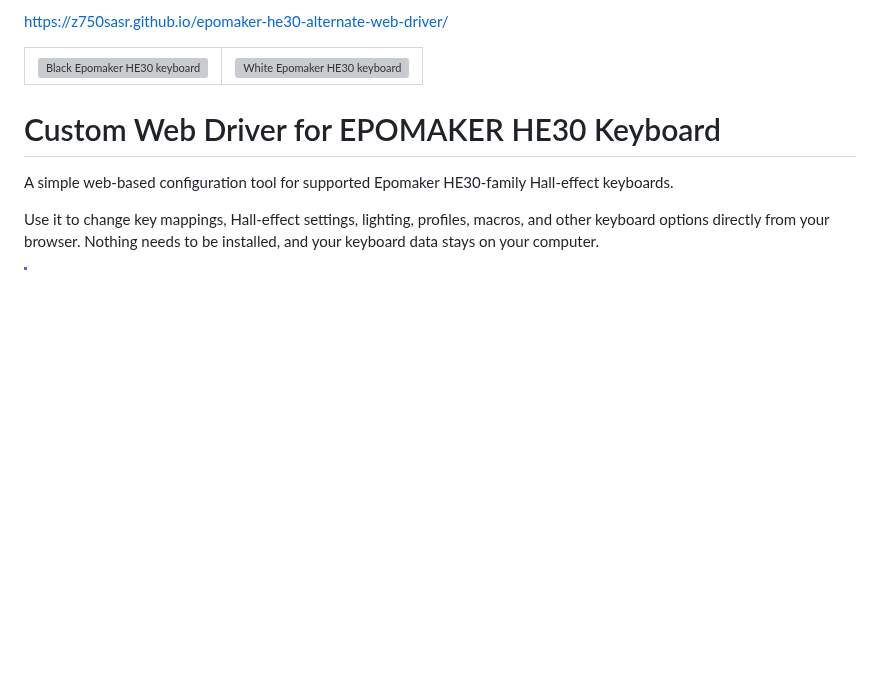
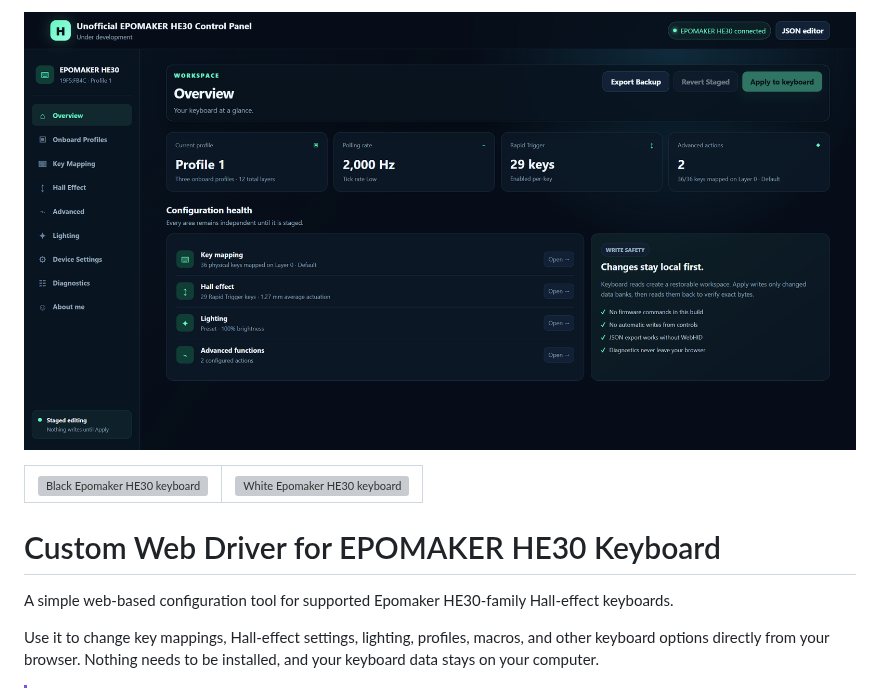
Before and after one commit to z750sasr/epomaker-he30-alternate-web-driver, a Markdown page: README.md, the part around the change. Drawn GitHub-style; pictures changed too: images/Z750.png (added); blank space fills up the shorter version; grey boxes are pictures that could not be loaded.

Commit message:
add banner

```diff
--- a/README.md
+++ b/README.md
@@ -1,4 +1,4 @@
-https://z750sasr.github.io/epomaker-he30-alternate-web-driver/
+![Banner](images/Z750.png)
 
 <table>
   <tr>
```
